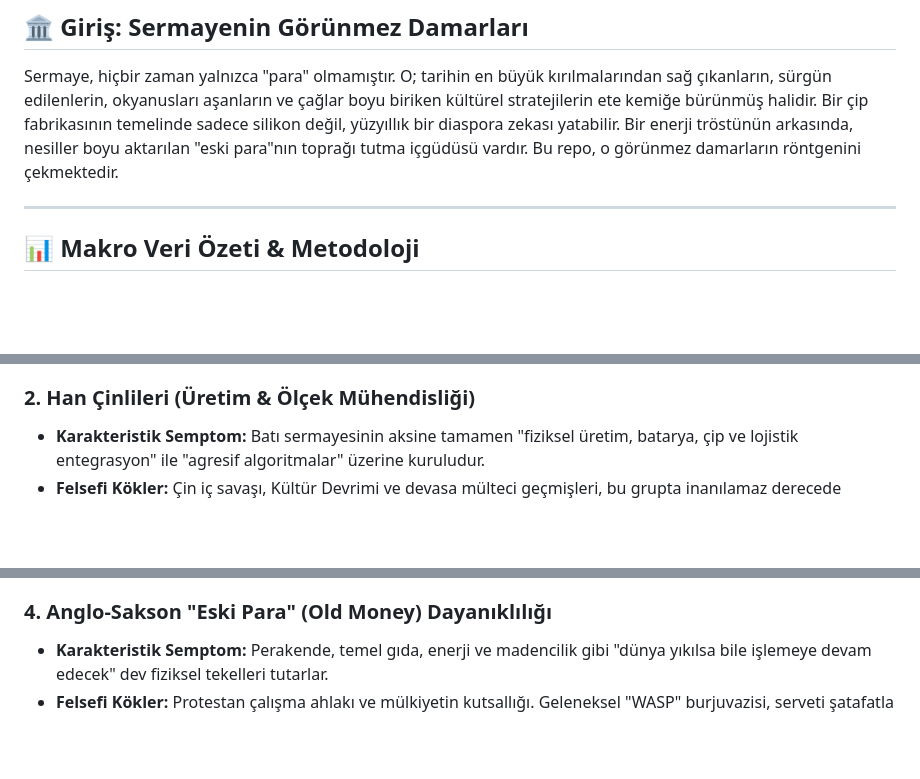
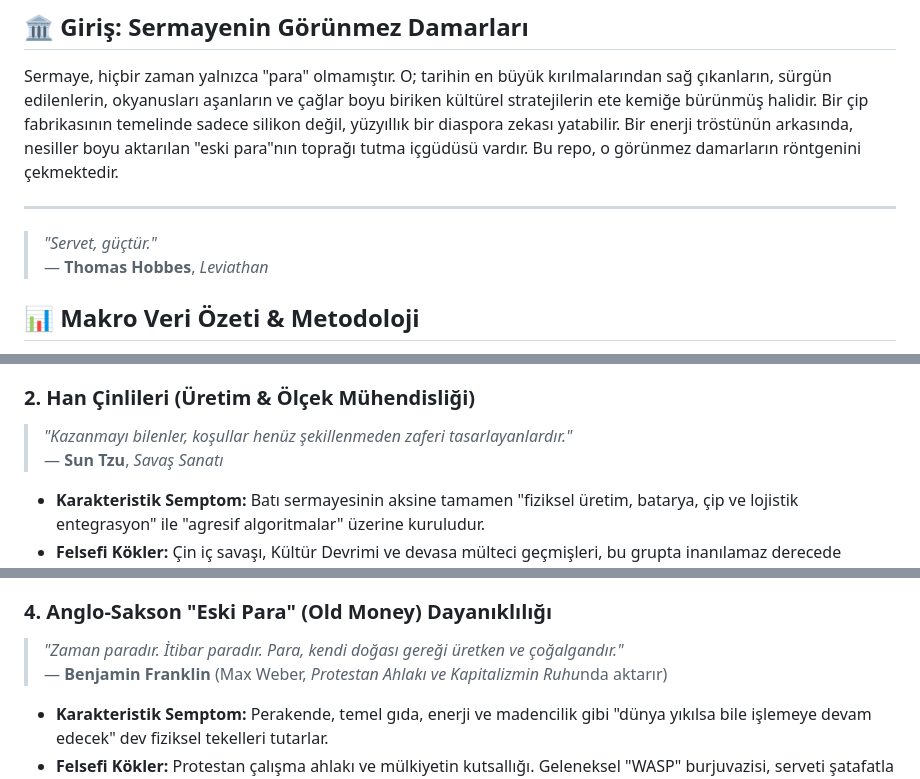
Before and after one commit to arch-yunus/sermaye-haritasi, a Markdown page: README.md, 3 parts joined by grey strips. Rendered like a GitHub page; blank space fills up the shorter version.

Commit message:
Add more philosophical quotes to enhance depth

```diff
--- a/README.md
+++ b/README.md
@@ -14,6 +14,9 @@ Bu veri tabanı, küresel sermayenin sadece ulus devlet sınırlarıyla değil;
 Sermaye, hiçbir zaman yalnızca "para" olmamıştır. O; tarihin en büyük kırılmalarından sağ çıkanların, sürgün edilenlerin, okyanusları aşanların ve çağlar boyu biriken kültürel stratejilerin ete kemiğe bürünmüş halidir. Bir çip fabrikasının temelinde sadece silikon değil, yüzyıllık bir diaspora zekası yatabilir. Bir enerji tröstünün arkasında, nesiller boyu aktarılan "eski para"nın toprağı tutma içgüdüsü vardır. Bu repo, o görünmez damarların röntgenini çekmektedir.
 
 ---
+
+> *"Servet, güçtür."*
+> — **Thomas Hobbes**, *Leviathan*
 
 ## 📊 Makro Veri Özeti & Metodoloji
 
@@ -198,6 +201,10 @@ Repo içeriğindeki veriler derinlemesine incelendiğinde, küresel sermayenin r
 * **Felsefi Kökler:** Tarihsel olarak Avrupa'daki fiziki mülkiyet (toprak/tarım) yasakları, bu topluluğu nesiller boyu "taşınabilir entelektüel sermayeye" (matematik, tıp, finans, hukuk) yönlendirmiştir. Fiziksel sınırların yıkılabileceği korkusu, tamamen soyut ve algoritmik sistemler kurma refleksini doğurmuştur.
 
 ### 2. Han Çinlileri (Üretim & Ölçek Mühendisliği)
+
+> *"Kazanmayı bilenler, koşullar henüz şekillenmeden zaferi tasarlayanlardır."*
+> — **Sun Tzu**, *Savaş Sanatı*
+
 * **Karakteristik Semptom:** Batı sermayesinin aksine tamamen "fiziksel üretim, batarya, çip ve lojistik entegrasyon" ile "agresif algoritmalar" üzerine kuruludur.
 * **Felsefi Kökler:** Çin iç savaşı, Kültür Devrimi ve devasa mülteci geçmişleri, bu grupta inanılamaz derecede yüksek bir "hayatta kalma" güdüsü ve risk iştahı yaratmıştır. Maddeye hükmetme ve dünyayı fabrikaya çevirme vizyonu, tarihsel kıtlık sendromlarının bir antitezidir.
 
@@ -206,6 +213,10 @@ Repo içeriğindeki veriler derinlemesine incelendiğinde, küresel sermayenin r
 * **Felsefi Kökler:** Zerdüşt Pers göçmenleri olan Parsiler ve ticaret kastından gelen Guceratlılar, yüzyıllardır kapalı bir ticaret loncası kültürüyle korunmuştur. Güvenin sadece kan bağıyla sağlandığı bu coğrafyalarda, aile holdingleri birer mini-devlet gibi işler.
 
 ### 4. Anglo-Sakson "Eski Para" (Old Money) Dayanıklılığı
+
+> *"Zaman paradır. İtibar paradır. Para, kendi doğası gereği üretken ve çoğalgandır."*
+> — **Benjamin Franklin** (Max Weber, *Protestan Ahlakı ve Kapitalizmin Ruhu*nda aktarır)
+
 * **Karakteristik Semptom:** Perakende, temel gıda, enerji ve madencilik gibi "dünya yıkılsa bile işlemeye devam edecek" dev fiziksel tekelleri tutarlar.
 * **Felsefi Kökler:** Protestan çalışma ahlakı ve mülkiyetin kutsallığı. Geleneksel "WASP" burjuvazisi, serveti şatafatla değil, kuşaklararası vakıflar, arazi sahipliği ve aile meclisleriyle sessizce korur. Onlar için sermaye, bir hanedanlık sancağıdır.
 
```
